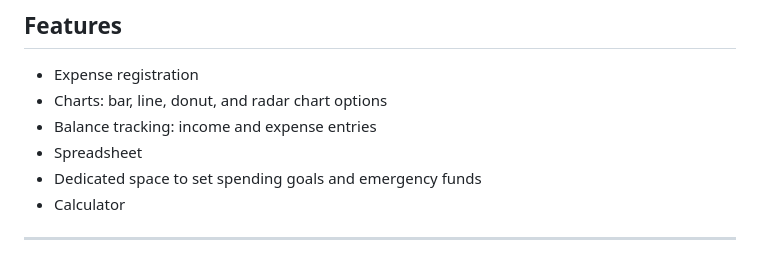
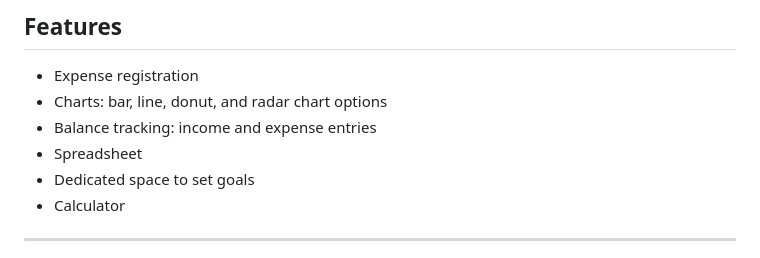
Before and after one commit to Souza1932/Finan-as, a Markdown page: README.md, the part around the change. GitHub-like rendering.

Commit message:
Shorten description of spending goals feature

```diff
--- a/README.md
+++ b/README.md
@@ -86,7 +86,7 @@ Due to the difficulty many people face in managing their daily money, the system
 * Charts: bar, line, donut, and radar chart options
 * Balance tracking: income and expense entries
 * Spreadsheet
-* Dedicated space to set spending goals and emergency funds
+* Dedicated space to set goals
 * Calculator
 
 ---
```
